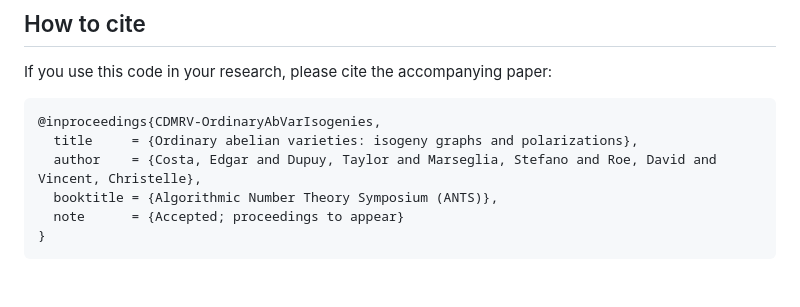
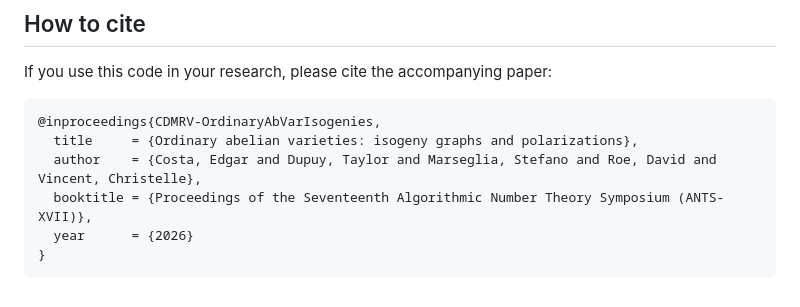
Before and after one commit to stmar89/AbVarFqIsogenies, a Markdown page: README.md, the part around the change. Rendered like a GitHub page.

Commit message:
docs(readme): set ANTS-XVII edition and drop placeholder note from citation

````diff
--- a/README.md
+++ b/README.md
@@ -218,7 +218,7 @@ If you use this code in your research, please cite the accompanying paper:
 @inproceedings{CDMRV-OrdinaryAbVarIsogenies,
   title     = {Ordinary abelian varieties: isogeny graphs and polarizations},
   author    = {Costa, Edgar and Dupuy, Taylor and Marseglia, Stefano and Roe, David and Vincent, Christelle},
-  booktitle = {Algorithmic Number Theory Symposium (ANTS)},
-  note      = {Accepted; proceedings to appear}
+  booktitle = {Proceedings of the Seventeenth Algorithmic Number Theory Symposium (ANTS-XVII)},
+  year      = {2026}
 }
 ```
````
